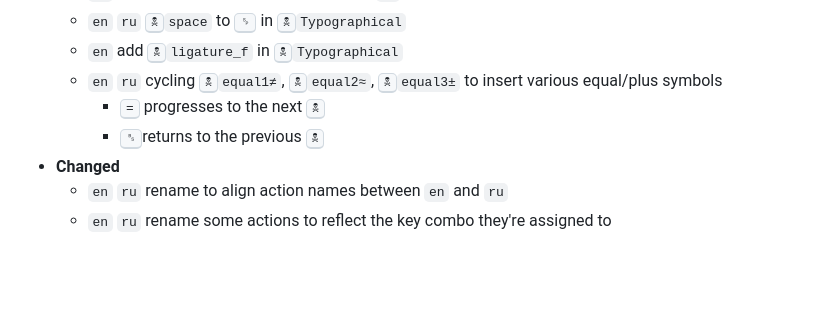
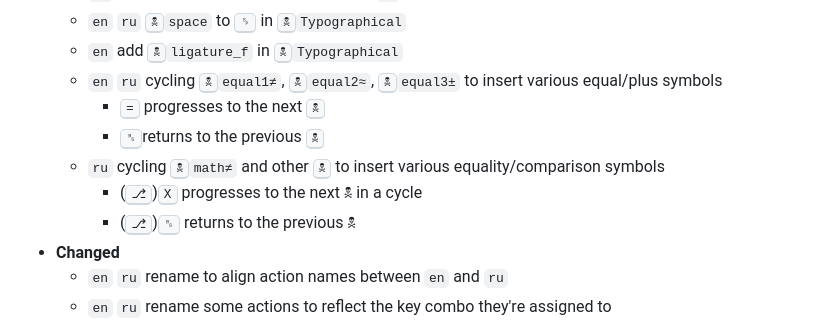
Before and after one commit to eugenesvk/kbdLayout-Mac, a Markdown page: Changelog.md, the part around the change. Rendered like a GitHub page; blank space fills up the shorter version.

Commit message:
📝 update Changelog

```diff
--- a/Changelog.md
+++ b/Changelog.md
@@ -31,6 +31,9 @@ All notable changes to this project will be documented in this file
     + `en` `ru` cycling <kbd>🕱</kbd>`equal1≠`, <kbd>🕱</kbd>`equal2≈`, <kbd>🕱</kbd>`equal3±` to insert various equal/plus symbols
       - <kbd>=</kbd> progresses to the next <kbd>🕱</kbd>
       - <kbd>␈</kbd>returns to the previous <kbd>🕱</kbd>
+    + `ru` cycling <kbd>🕱</kbd>`math≠` and other <kbd>🕱</kbd> to insert various equality/comparison symbols
+      - (<kbd>⎇</kbd>)<kbd>X</kbd> progresses to the next 🕱 in a cycle
+      - (<kbd>⎇</kbd>)<kbd>␈</kbd> returns to the previous 🕱
   - __Changed__
     + `en` `ru` rename to align action names between `en` and `ru`
     + `en` `ru` rename some actions to reflect the key combo they're assigned to
```
